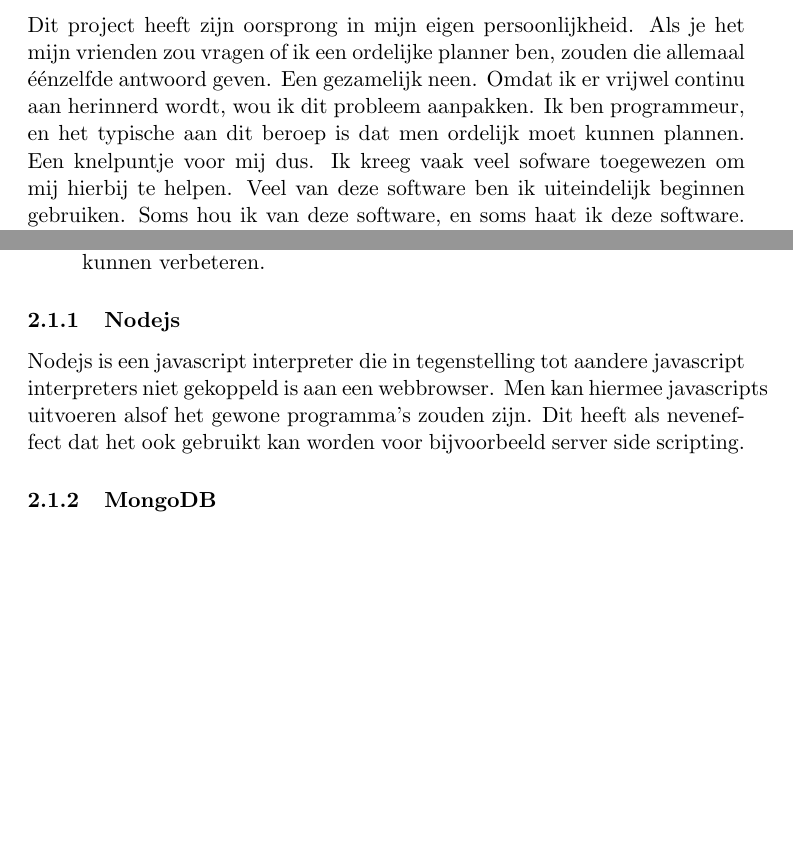
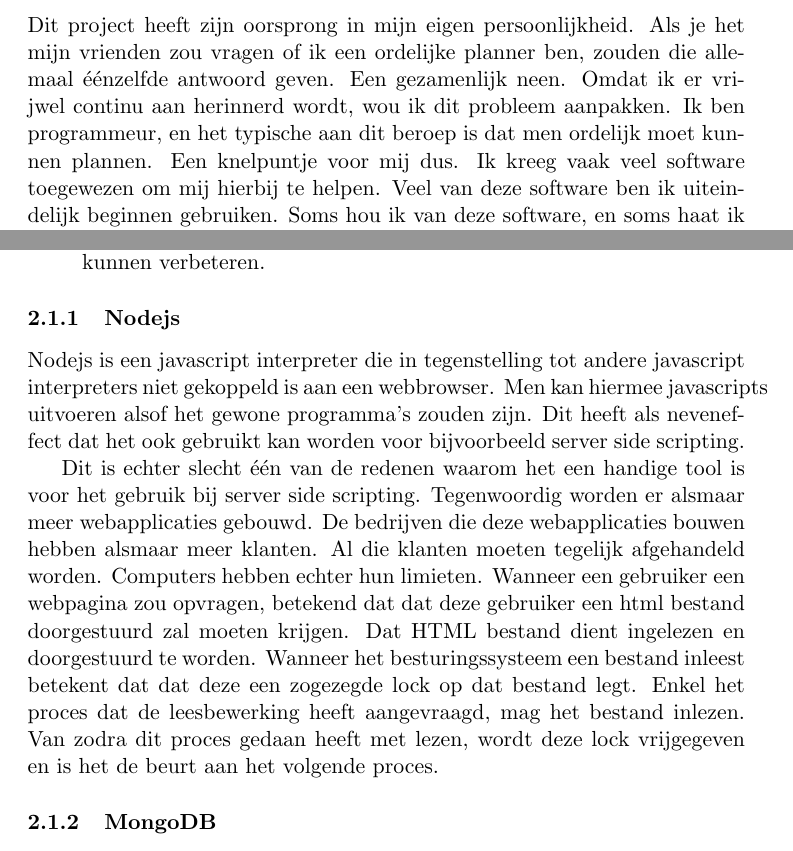
Before and after one commit to seanachaidh/seanclog, a LaTeX document (report/report.tex): two parts of pages 1 and 3 of 4, joined at a grey line, cut so that both start at the same text, the shorter picture padded with empty space. Compiled offline with pdfLaTeX.

Commit message:
Werken aan het verslag. Een deel geschreven bij het stuk over nodejs

```diff
--- a/report/report.tex
+++ b/report/report.tex
@@ -17,10 +17,10 @@
 \subsection{Tijd. Planning. Al het andere}
 Dit project heeft zijn oorsprong in mijn eigen persoonlijkheid. Als je het mijn
 vrienden zou vragen of ik een ordelijke planner ben, zouden die allemaal
-éénzelfde antwoord geven. Een gezamelijk neen. Omdat ik er vrijwel continu aan
+éénzelfde antwoord geven. Een gezamenlijk neen. Omdat ik er vrijwel continu aan
 herinnerd wordt, wou ik dit probleem aanpakken. Ik ben programmeur, en het
 typische aan dit beroep is dat men ordelijk moet kunnen plannen. Een knelpuntje
-voor mij dus. Ik kreeg vaak veel sofware toegewezen om mij hierbij te helpen.
+voor mij dus. Ik kreeg vaak veel software toegewezen om mij hierbij te helpen.
 Veel van deze software ben ik uiteindelijk beginnen gebruiken. Soms hou ik van
 deze software, en soms haat ik deze software. Bij de software die ik haat heb
 ik, als programmeur, altijd de neiging om deze te willen verbeteren.
@@ -90,7 +90,9 @@ heeft echter een aantal zwakke punten.
 \end{itemize}
 
 \subsubsection{Nodejs}
-Nodejs is een javascript interpreter die in tegenstelling tot aandere javascript interpreters niet gekoppeld is aan een webbrowser. Men kan hiermee javascripts uitvoeren alsof het gewone programma's zouden zijn. Dit heeft als neveneffect dat het ook gebruikt kan worden voor bijvoorbeeld server side scripting.
+Nodejs is een javascript interpreter die in tegenstelling tot andere javascript interpreters niet gekoppeld is aan een webbrowser. Men kan hiermee javascripts uitvoeren alsof het gewone programma's zouden zijn. Dit heeft als neveneffect dat het ook gebruikt kan worden voor bijvoorbeeld server side scripting.
+
+Dit is echter slecht één van de redenen waarom het een handige tool is voor het gebruik bij server side scripting. Tegenwoordig worden er alsmaar meer webapplicaties gebouwd. De bedrijven die deze webapplicaties bouwen hebben alsmaar meer klanten. Al die klanten moeten tegelijk afgehandeld worden. Computers hebben echter hun limieten. Wanneer een gebruiker een webpagina zou opvragen, betekend dat dat deze gebruiker een html bestand doorgestuurd zal moeten krijgen. Dat HTML bestand dient ingelezen en doorgestuurd te worden. Wanneer het besturingssysteem een bestand inleest betekent dat dat deze een zogezegde lock op dat bestand legt. Enkel het proces dat de leesbewerking heeft aangevraagd, mag het bestand inlezen. Van zodra dit proces gedaan heeft met lezen, wordt deze lock vrijgegeven en is het de beurt aan het volgende proces.
 
 \subsubsection{MongoDB}
 MongoDB is, in tegenstelling tot traditionele SQL databanken, een
```
